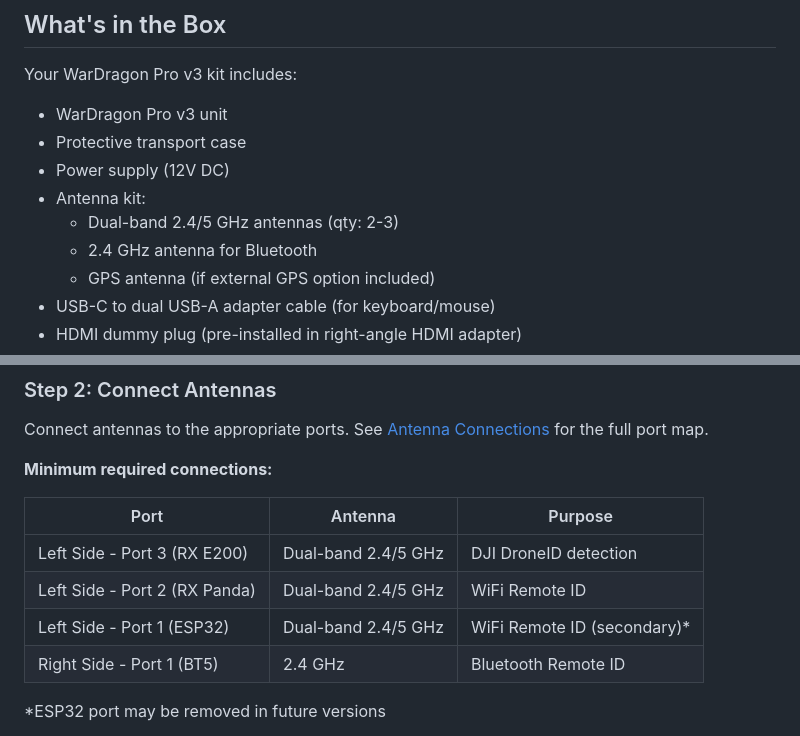
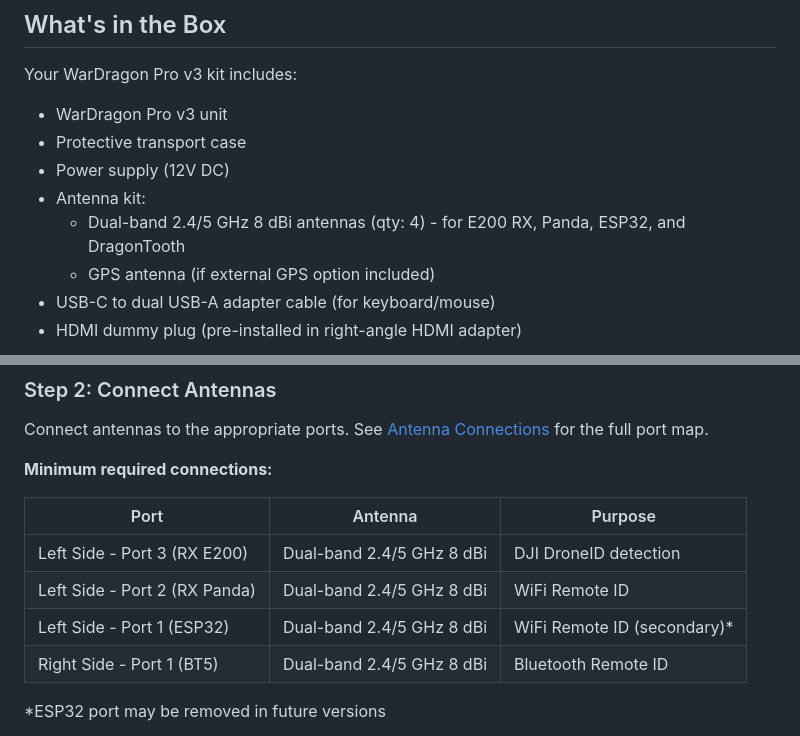
Before and after one commit to alphafox02/WarDragon, a Markdown page: docs/getting-started/unboxing.md, 2 parts joined by grey strips. Rendered like a GitHub page.

```diff
--- a/docs/getting-started/unboxing.md
+++ b/docs/getting-started/unboxing.md
@@ -10,8 +10,7 @@ Your WarDragon Pro v3 kit includes:
 - Protective transport case
 - Power supply (12V DC)
 - Antenna kit:
-  - Dual-band 2.4/5 GHz antennas (qty: 2-3)
-  - 2.4 GHz antenna for Bluetooth
+  - Dual-band 2.4/5 GHz 8 dBi antennas (qty: 4) - for E200 RX, Panda, ESP32, and DragonTooth
   - GPS antenna (if external GPS option included)
 - USB-C to dual USB-A adapter cable (for keyboard/mouse)
 - HDMI dummy plug (pre-installed in right-angle HDMI adapter)
@@ -36,10 +35,10 @@ Connect antennas to the appropriate ports. See [Antenna Connections](../hardware
 
 | Port | Antenna | Purpose |
 |------|---------|---------|
-| Left Side - Port 3 (RX E200) | Dual-band 2.4/5 GHz | DJI DroneID detection |
-| Left Side - Port 2 (RX Panda) | Dual-band 2.4/5 GHz | WiFi Remote ID |
-| Left Side - Port 1 (ESP32) | Dual-band 2.4/5 GHz | WiFi Remote ID (secondary)* |
-| Right Side - Port 1 (BT5) | 2.4 GHz | Bluetooth Remote ID |
+| Left Side - Port 3 (RX E200) | Dual-band 2.4/5 GHz 8 dBi | DJI DroneID detection |
+| Left Side - Port 2 (RX Panda) | Dual-band 2.4/5 GHz 8 dBi | WiFi Remote ID |
+| Left Side - Port 1 (ESP32) | Dual-band 2.4/5 GHz 8 dBi | WiFi Remote ID (secondary)* |
+| Right Side - Port 1 (BT5) | Dual-band 2.4/5 GHz 8 dBi | Bluetooth Remote ID |
 
 *ESP32 port may be removed in future versions
 
```
Also changed, not shown: docs/hardware/antenna-connections.md (+27 -19 lines).
